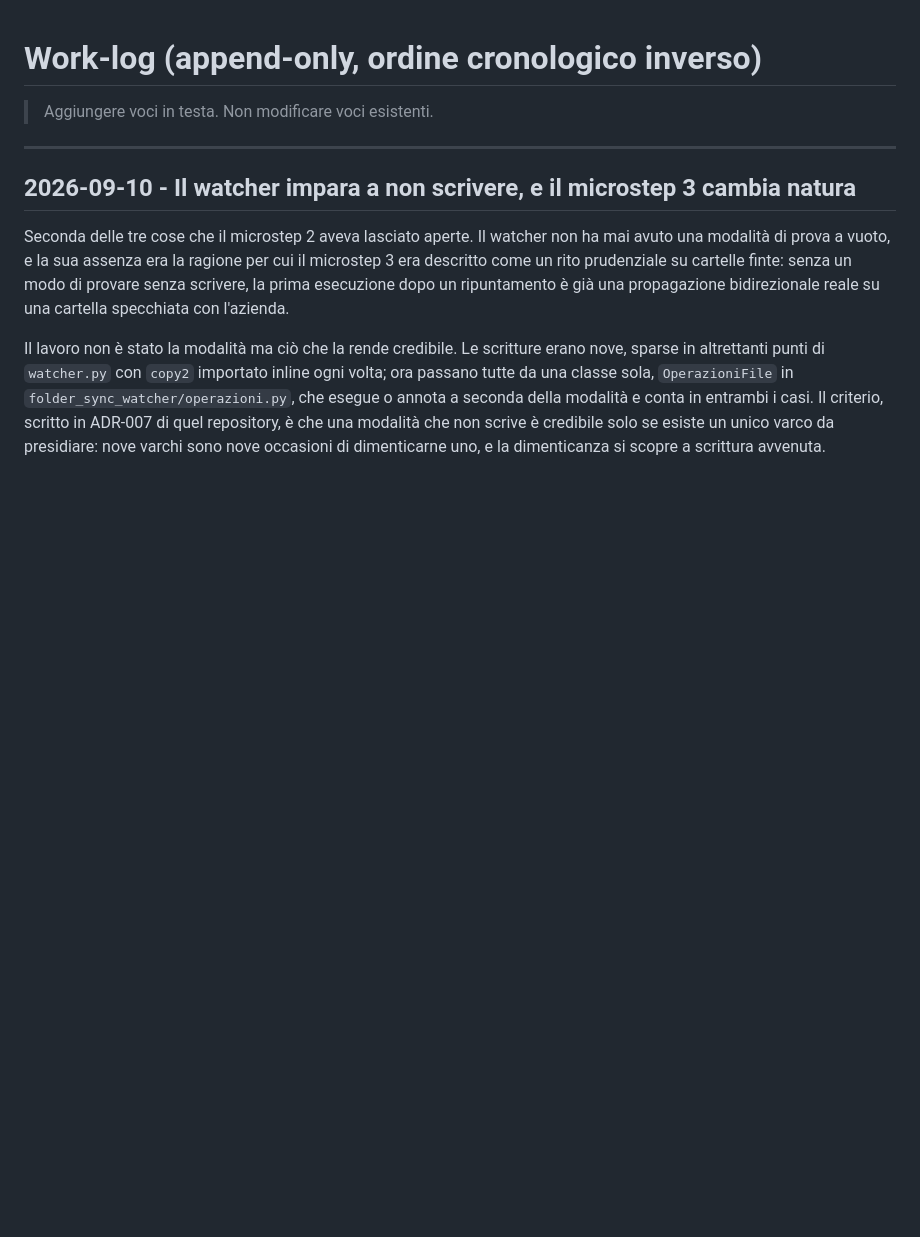
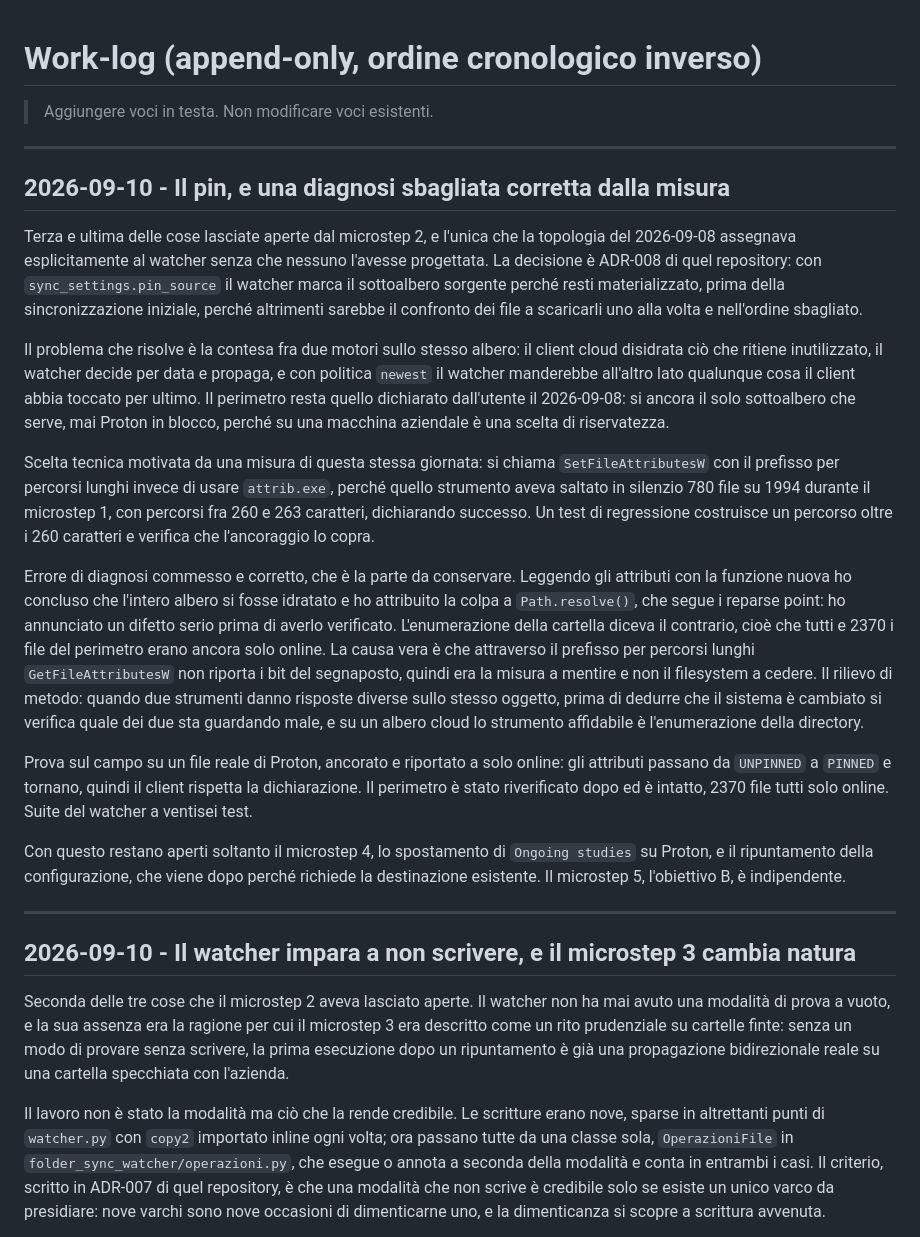
Before and after one commit to alesop95/my-cv, a Markdown page: .claude/memory/progress.md, the part around the change. Rendered like a GitHub page; blank space fills up the shorter version.

Commit message:
Pin risolto: restano microstep 4 e ripuntamento

```diff
--- a/.claude/memory/progress.md
+++ b/.claude/memory/progress.md
@@ -1,6 +1,22 @@
 # Work-log (append-only, ordine cronologico inverso)
 
 > Aggiungere voci in testa. Non modificare voci esistenti.
+
+---
+
+## 2026-09-10 - Il pin, e una diagnosi sbagliata corretta dalla misura
+
+Terza e ultima delle cose lasciate aperte dal microstep 2, e l'unica che la topologia del 2026-09-08 assegnava esplicitamente al watcher senza che nessuno l'avesse progettata. La decisione è ADR-008 di quel repository: con `sync_settings.pin_source` il watcher marca il sottoalbero sorgente perché resti materializzato, prima della sincronizzazione iniziale, perché altrimenti sarebbe il confronto dei file a scaricarli uno alla volta e nell'ordine sbagliato.
+
+Il problema che risolve è la contesa fra due motori sullo stesso albero: il client cloud disidrata ciò che ritiene inutilizzato, il watcher decide per data e propaga, e con politica `newest` il watcher manderebbe all'altro lato qualunque cosa il client abbia toccato per ultimo. Il perimetro resta quello dichiarato dall'utente il 2026-09-08: si ancora il solo sottoalbero che serve, mai Proton in blocco, perché su una macchina aziendale è una scelta di riservatezza.
+
+Scelta tecnica motivata da una misura di questa stessa giornata: si chiama `SetFileAttributesW` con il prefisso per percorsi lunghi invece di usare `attrib.exe`, perché quello strumento aveva saltato in silenzio 780 file su 1994 durante il microstep 1, con percorsi fra 260 e 263 caratteri, dichiarando successo. Un test di regressione costruisce un percorso oltre i 260 caratteri e verifica che l'ancoraggio lo copra.
+
+Errore di diagnosi commesso e corretto, che è la parte da conservare. Leggendo gli attributi con la funzione nuova ho concluso che l'intero albero si fosse idratato e ho attribuito la colpa a `Path.resolve()`, che segue i reparse point: ho annunciato un difetto serio prima di averlo verificato. L'enumerazione della cartella diceva il contrario, cioè che tutti e 2370 i file del perimetro erano ancora solo online. La causa vera è che attraverso il prefisso per percorsi lunghi `GetFileAttributesW` non riporta i bit del segnaposto, quindi era la misura a mentire e non il filesystem a cedere. Il rilievo di metodo: quando due strumenti danno risposte diverse sullo stesso oggetto, prima di dedurre che il sistema è cambiato si verifica quale dei due sta guardando male, e su un albero cloud lo strumento affidabile è l'enumerazione della directory.
+
+Prova sul campo su un file reale di Proton, ancorato e riportato a solo online: gli attributi passano da `UNPINNED` a `PINNED` e tornano, quindi il client rispetta la dichiarazione. Il perimetro è stato riverificato dopo ed è intatto, 2370 file tutti solo online. Suite del watcher a ventisei test.
+
+Con questo restano aperti soltanto il microstep 4, lo spostamento di `Ongoing studies` su Proton, e il ripuntamento della configurazione, che viene dopo perché richiede la destinazione esistente. Il microstep 5, l'obiettivo B, è indipendente.
 
 ---
 
```
Also changed, not shown: .claude/context/roadmap.md (+1 -1 lines), .claude/memory/index.md (+1 -1 lines).
